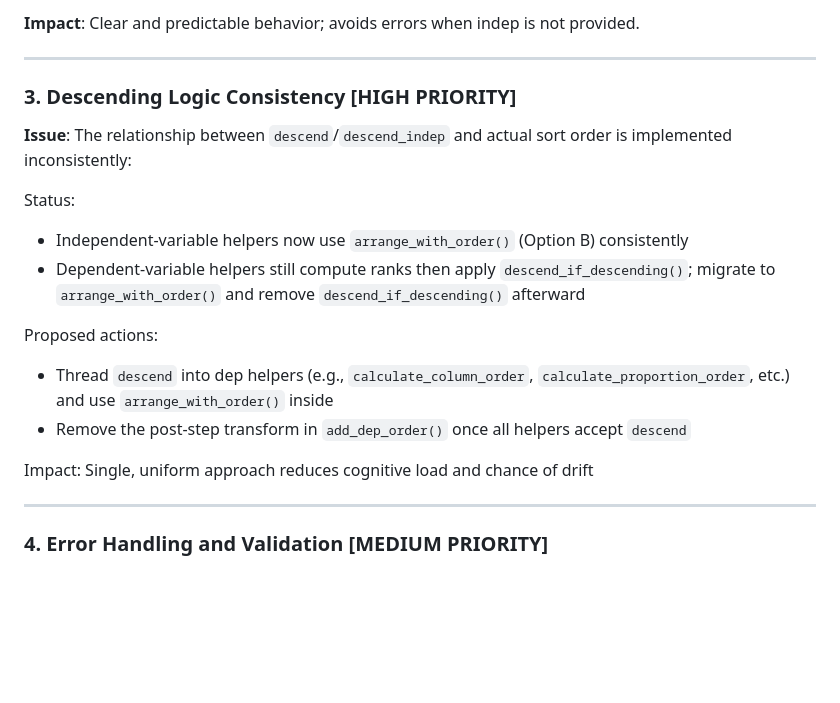
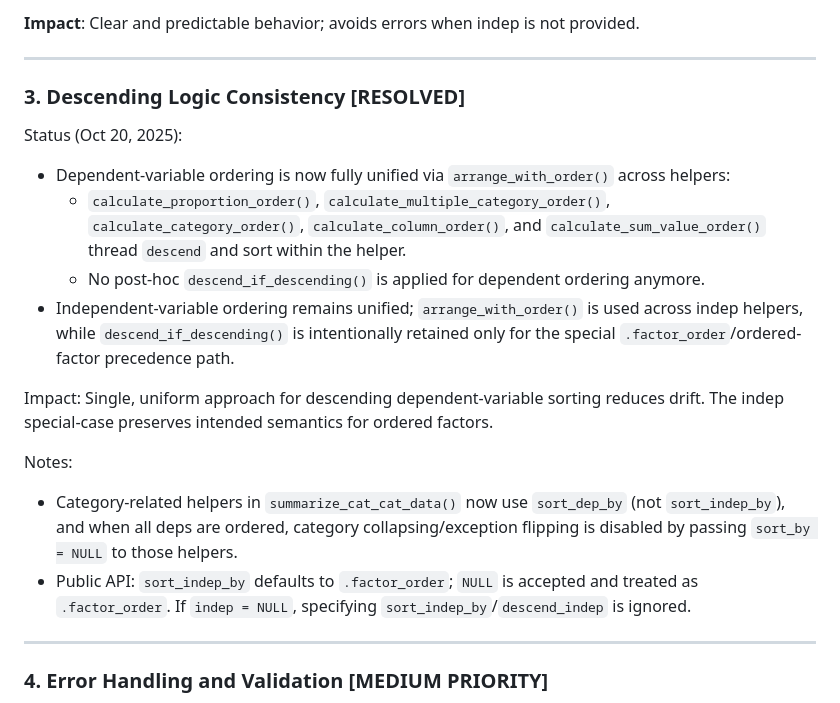
Before and after one commit to NIFU-NO/saros, a Markdown page: copilot-analysis-sorting-problems.md, the part around the change. Rendered like a GitHub page; blank space fills up the shorter version.

Commit message:
docs: mark Issue 3 resolved; document unified descending logic, category helper safeguards, and indep defaults

```diff
--- a/copilot-analysis-sorting-problems.md
+++ b/copilot-analysis-sorting-problems.md
@@ -64,19 +64,19 @@ Pending/partial:
 
 ---
 
-### 3. Descending Logic Consistency [HIGH PRIORITY]
+### 3. Descending Logic Consistency [RESOLVED]
 
-**Issue**: The relationship between `descend`/`descend_indep` and actual sort order is implemented inconsistently:
+Status (Oct 20, 2025):
+- Dependent-variable ordering is now fully unified via `arrange_with_order()` across helpers:
+  - `calculate_proportion_order()`, `calculate_multiple_category_order()`, `calculate_category_order()`, `calculate_column_order()`, and `calculate_sum_value_order()` thread `descend` and sort within the helper.
+  - No post-hoc `descend_if_descending()` is applied for dependent ordering anymore.
+- Independent-variable ordering remains unified; `arrange_with_order()` is used across indep helpers, while `descend_if_descending()` is intentionally retained only for the special `.factor_order`/ordered-factor precedence path.
 
-Status:
-- Independent-variable helpers now use `arrange_with_order()` (Option B) consistently
-- Dependent-variable helpers still compute ranks then apply `descend_if_descending()`; migrate to `arrange_with_order()` and remove `descend_if_descending()` afterward
+Impact: Single, uniform approach for descending dependent-variable sorting reduces drift. The indep special-case preserves intended semantics for ordered factors.
 
-Proposed actions:
-- Thread `descend` into dep helpers (e.g., `calculate_column_order`, `calculate_proportion_order`, etc.) and use `arrange_with_order()` inside
-- Remove the post-step transform in `add_dep_order()` once all helpers accept `descend`
-
-Impact: Single, uniform approach reduces cognitive load and chance of drift
+Notes:
+- Category-related helpers in `summarize_cat_cat_data()` now use `sort_dep_by` (not `sort_indep_by`), and when all deps are ordered, category collapsing/exception flipping is disabled by passing `sort_by = NULL` to those helpers.
+- Public API: `sort_indep_by` defaults to `.factor_order`; `NULL` is accepted and treated as `.factor_order`. If `indep = NULL`, specifying `sort_indep_by`/`descend_indep` is ignored.
 
 ---
 
```
